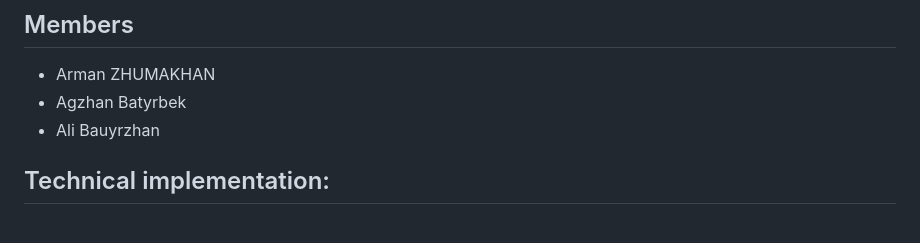
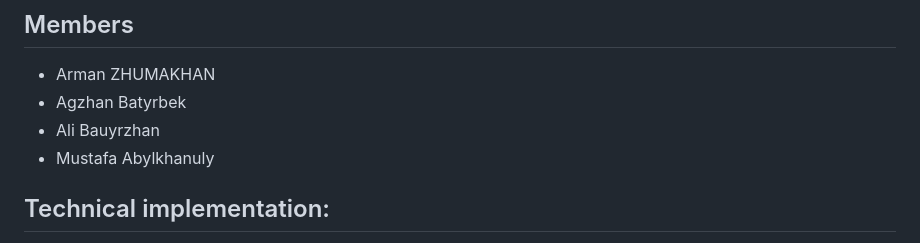
Before and after one commit to musyaflex/polyuHack2023, a Markdown page: README.md, the part around the change. Rendered like a GitHub page.

```diff
--- a/README.md
+++ b/README.md
@@ -9,6 +9,7 @@
 - Arman ZHUMAKHAN
 - Agzhan Batyrbek
 - Ali Bauyrzhan
+- Mustafa Abylkhanuly
 
 ## Technical implementation:
 
```
